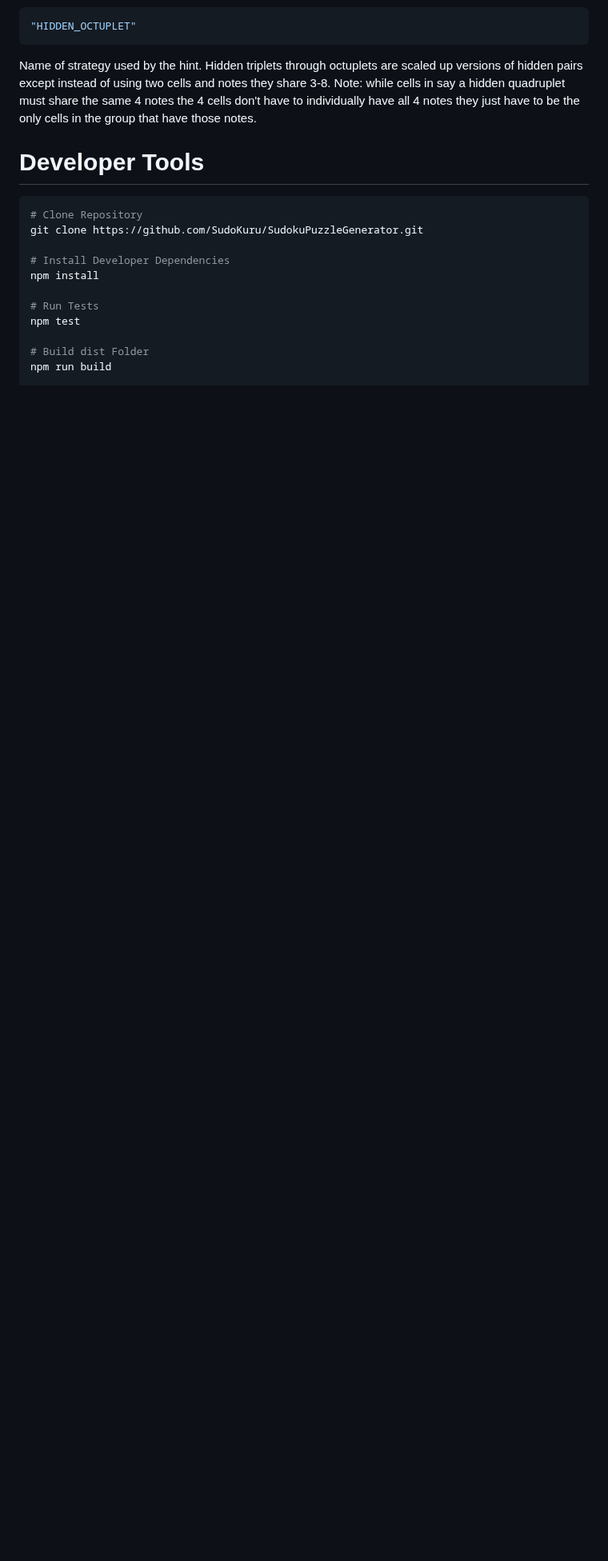
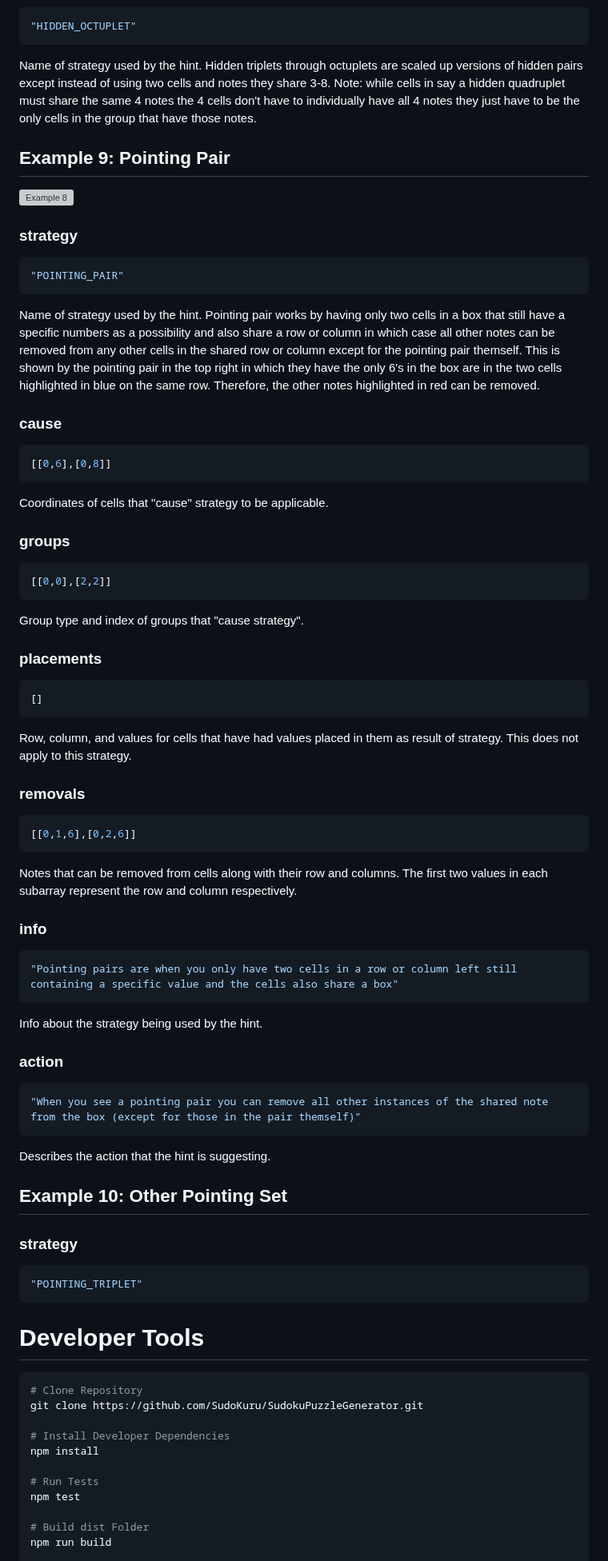
Before and after one commit to Sudokuru/Sudokuru, a Markdown page: README.md, the part around one of its changes. Shown at 80% size. Drawn GitHub-style; blank space fills up the shorter version; grey boxes are pictures that could not be loaded.

Commit message:
Updated README.md with pointing set

````diff
--- a/README.md
+++ b/README.md
@@ -671,6 +681,48 @@ Describes the action that the hint is suggesting.
 "HIDDEN_OCTUPLET"
 ```
 Name of strategy used by the hint. Hidden triplets through octuplets are scaled up versions of hidden pairs except instead of using two cells and notes they share 3-8. Note: while cells in say a hidden quadruplet must share the same 4 notes the 4 cells don't have to individually have all 4 notes they just have to be the only cells in the group that have those notes.
+## Example 9: Pointing Pair
+![Example 8](https://sudokuru.s3.amazonaws.com/hintExample7-V1.png)
+### strategy
+```json
+"POINTING_PAIR"
+```
+Name of strategy used by the hint. Pointing pair works by having only two cells in a box that still have a specific numbers as a possibility and also share a row or column in which case all other notes can be removed from any other cells in the shared row or column except for the pointing pair themself. This is shown by the pointing pair in the top right in which they have the only 6's in the box are in the two cells highlighted in blue on the same row. Therefore, the other notes highlighted in red can be removed.
+### cause
+```json
+[[0,6],[0,8]]
+```
+Coordinates of cells that "cause" strategy to be applicable.
+### groups
+```json
+[[0,0],[2,2]]
+```
+Group type and index of groups that "cause strategy".
+### placements
+```json
+[]
+```
+Row, column, and values for cells that have had values placed in them as result of strategy. This does not apply to this strategy.
+### removals
+```json
+[[0,1,6],[0,2,6]]
+```
+Notes that can be removed from cells along with their row and columns. The first two values in each subarray represent the row and column respectively.
+### info
+```json
+"Pointing pairs are when you only have two cells in a row or column left still containing a specific value and the cells also share a box"
+```
+Info about the strategy being used by the hint.
+### action
+```json
+"When you see a pointing pair you can remove all other instances of the shared note from the box (except for those in the pair themself)"
+```
+Describes the action that the hint is suggesting.
+## Example 10: Other Pointing Set
+### strategy
+```json
+"POINTING_TRIPLET"
+```
 # Developer Tools
 ```shell
 # Clone Repository
````
Also changed, not shown: other parts of README.md (+10 -0 lines).
